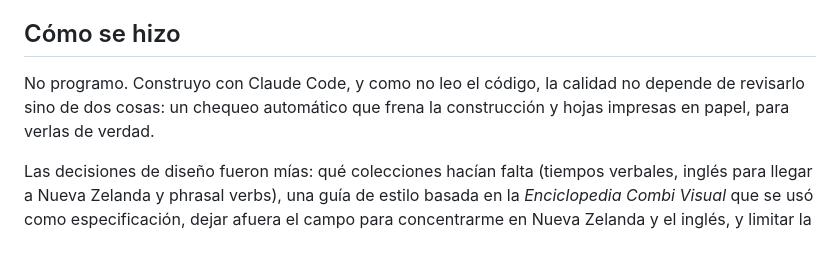
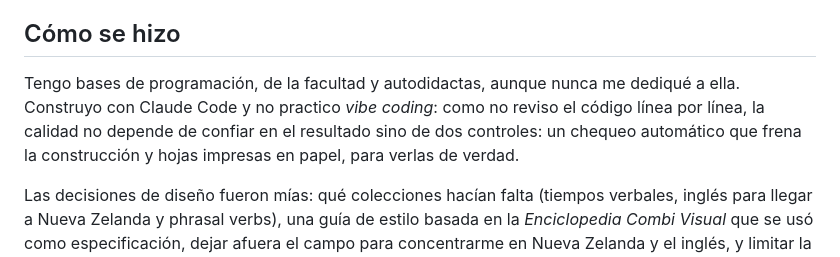
Before and after one commit to bruneskycoder/laminas-de-ingles, a Markdown page: README.md, the part around the change. Drawn GitHub-style.

Commit message:
docs: unificar la declaración sobre programación en Cómo se hizo
Unifica lo que el Director declara sobre su relación con la programación:
bases de la facultad y autodidactas, nunca ejercidas profesionalmente, interés
por seguir aprendiendo y criterio explícito contra el vibe coding. Donde decía
que no lee el código, ahora dice que no lo revisa línea por línea.

Co-Authored-By: Claude Sonnet 5.5 <noreply@anthropic.com>
Claude-Session: https://claude.ai/code/session_01Vx114DRGbL4JLRFUTUVQmm

```diff
--- a/README.md
+++ b/README.md
@@ -22,7 +22,7 @@ Para imprimir una sola hoja, abrí el compilado y elegí ese rango de páginas.
 
 ## Cómo se hizo
 
-No programo. Construyo con Claude Code, y como no leo el código, la calidad no depende de revisarlo sino de dos cosas: un chequeo automático que frena la construcción y hojas impresas en papel, para verlas de verdad.
+Tengo bases de programación, de la facultad y autodidactas, aunque nunca me dediqué a ella. Construyo con Claude Code y no practico *vibe coding*: como no reviso el código línea por línea, la calidad no depende de confiar en el resultado sino de dos controles: un chequeo automático que frena la construcción y hojas impresas en papel, para verlas de verdad.
 
 Las decisiones de diseño fueron mías: qué colecciones hacían falta (tiempos verbales, inglés para llegar a Nueva Zelanda y phrasal verbs), una guía de estilo basada en la *Enciclopedia Combi Visual* que se usó como especificación, dejar afuera el campo para concentrarme en Nueva Zelanda y el inglés, y limitar la práctica a escritura guiada. También propuse nueve repositorios para reutilizar: Claude los leyó y descartó cuatro. Claude escribió las hojas, el generador y el chequeo, y los fue probando.
 
```
